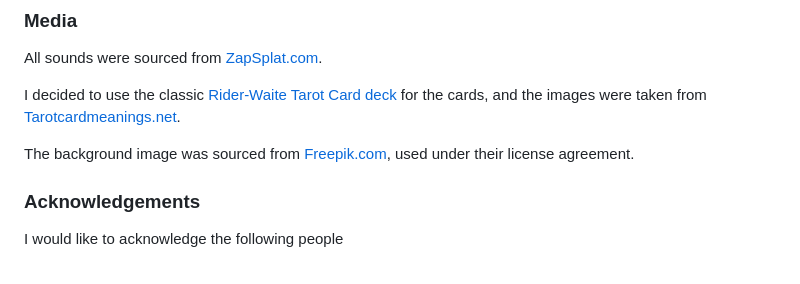
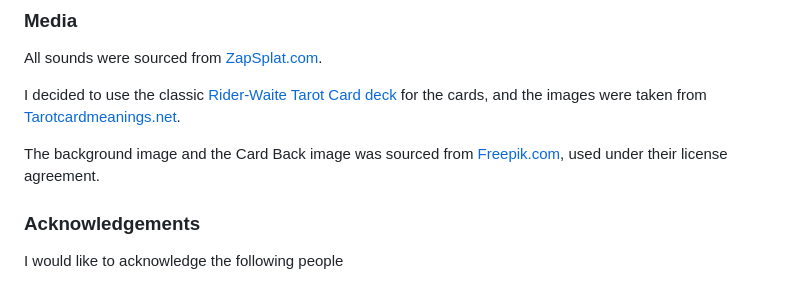
Before and after one commit to BenMilesRocks/2---Tarot-Card-Deck, a Markdown page: readme.md, the part around the change. Drawn GitHub-style.

Commit message:
adds credit to readme.md

```diff
--- a/readme.md
+++ b/readme.md
@@ -307,7 +307,7 @@ All sounds were sourced from [ZapSplat.com](https://www.zapsplat.com/).
 I decided to use the classic [Rider-Waite Tarot Card deck](https://en.wikipedia.org/wiki/Rider%E2%80%93Waite_Tarot) for the cards, and the images were taken from
 [Tarotcardmeanings.net](https://www.tarotcardmeanings.net/).
 
-The background image was sourced from [Freepik.com](https://www.freepik.com/), used under their license agreement.
+The background image and the Card Back image was sourced from [Freepik.com](https://www.freepik.com/), used under their license agreement.
 
 ### Acknowledgements
 
```
